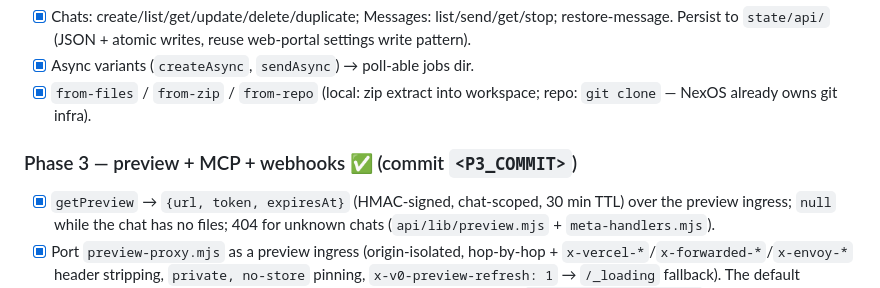
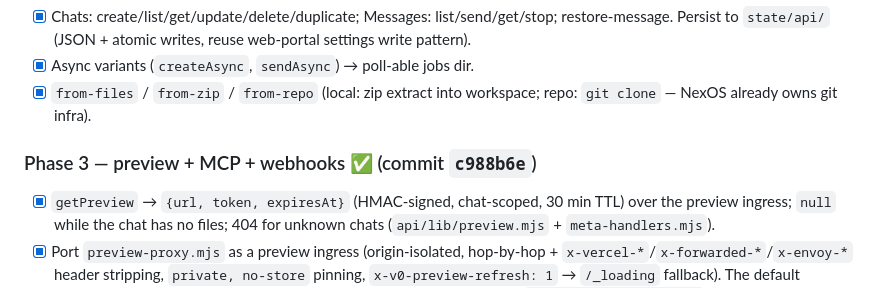
Before and after one commit to xeondesk/NexOS, a Markdown page: analysis/v0-sdk-analysis.md, the part around the change. Rendered like a GitHub page.

Commit message:
docs: reference Phase 3 commit hash in plan

```diff
--- a/analysis/v0-sdk-analysis.md
+++ b/analysis/v0-sdk-analysis.md
@@ -175,7 +175,7 @@ Phased development plan. Each phase is independently shippable + testable.
 - [x] `from-files` / `from-zip` / `from-repo` (local: zip extract into workspace;
       repo: `git clone` — NexOS already owns git infra).
 
-### Phase 3 — preview + MCP + webhooks ✅ (commit `<P3_COMMIT>`)
+### Phase 3 — preview + MCP + webhooks ✅ (commit `c988b6e`)
 - [x] `getPreview` → `{url, token, expiresAt}` (HMAC-signed, chat-scoped, 30 min
       TTL) over the preview ingress; `null` while the chat has no files; 404 for
       unknown chats (`api/lib/preview.mjs` + `meta-handlers.mjs`).
```
